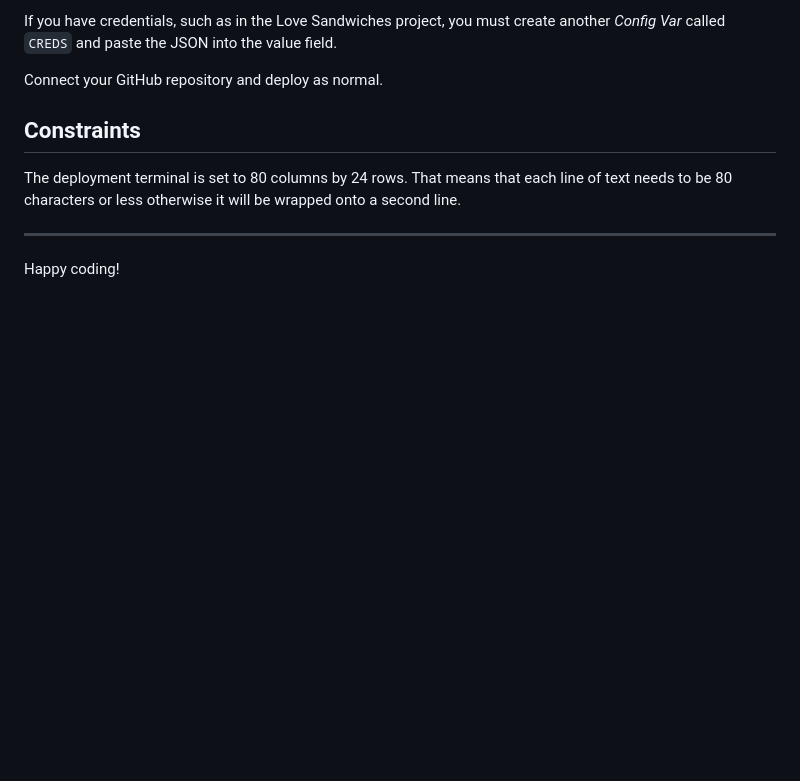
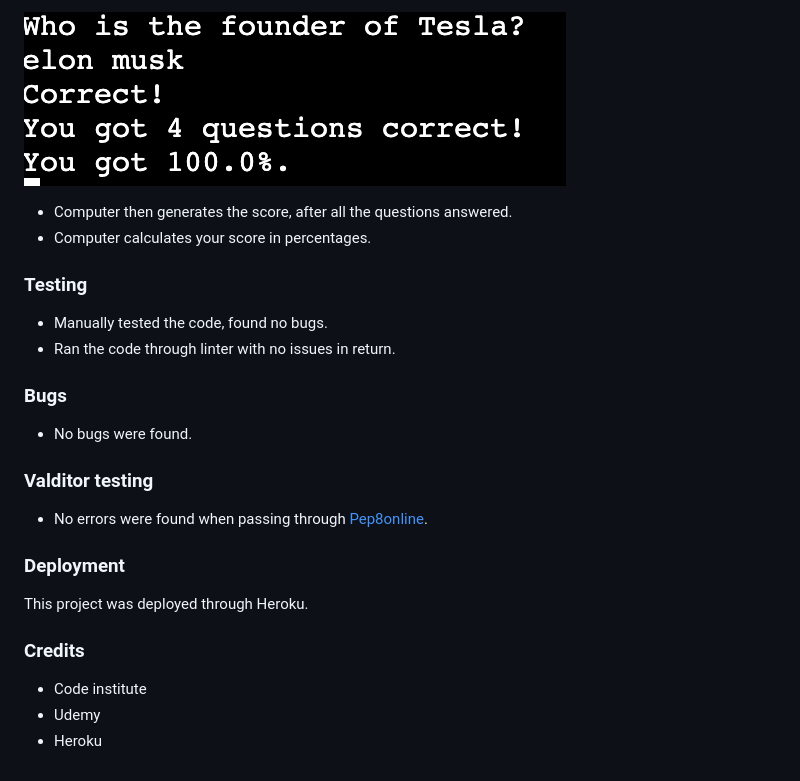
Before and after one commit to Code-Institute-Submissions/SteveAlsamarae-Python-MSP3_AprResub, a Markdown page: README.md, the part around the change printed below. Rendered like a GitHub page; pictures changed too: feature-4.png (added); blank space fills up the shorter version.

```diff
--- a/README.md
+++ b/README.md
@@ -21,11 +25,24 @@ You must then create a _Config Var_ called `PORT`. Set this to `8000`
 
-If you have credentials, such as in the Love Sandwiches project, you must create another _Config Var_ called `CREDS` and paste the JSON into the value field.
+ ![feature-4](feature-4.png)
+ - Computer then generates the score, after all the questions answered.
+ - Computer calculates your score in percentages.
 
-Connect your GitHub repository and deploy as normal.
 
-## Constraints
+### Testing
 
-The deployment terminal is set to 80 columns by 24 rows. That means that each line of text needs to be 80 characters or less otherwise it will be wrapped onto a second line.
+- Manually tested the code, found no bugs.
+- Ran the code through linter with no issues in return.
 
------
-Happy coding!
+### Bugs
+- No bugs were found.
+
+### Valditor testing
+- No errors were found when passing through [Pep8online](https://pep8online.com/).
+
+### Deployment
+This project was deployed through Heroku.
+
+### Credits
+- Code institute
+- Udemy
+- Heroku
```
Also changed, not shown: other parts of README.md (+16 -12 lines), feature-1.png (added), feature-2.png (added), feature-3.png (added), mock-up.png (added).
